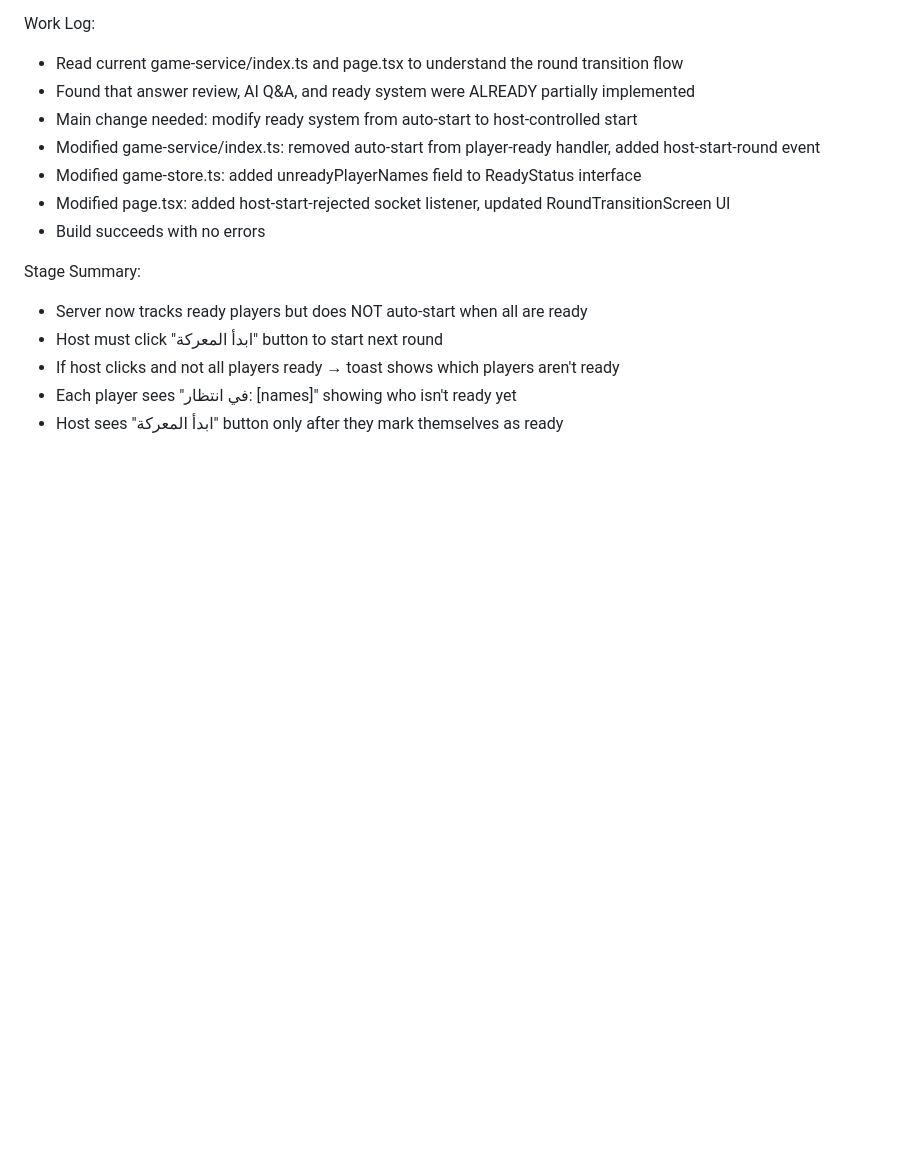
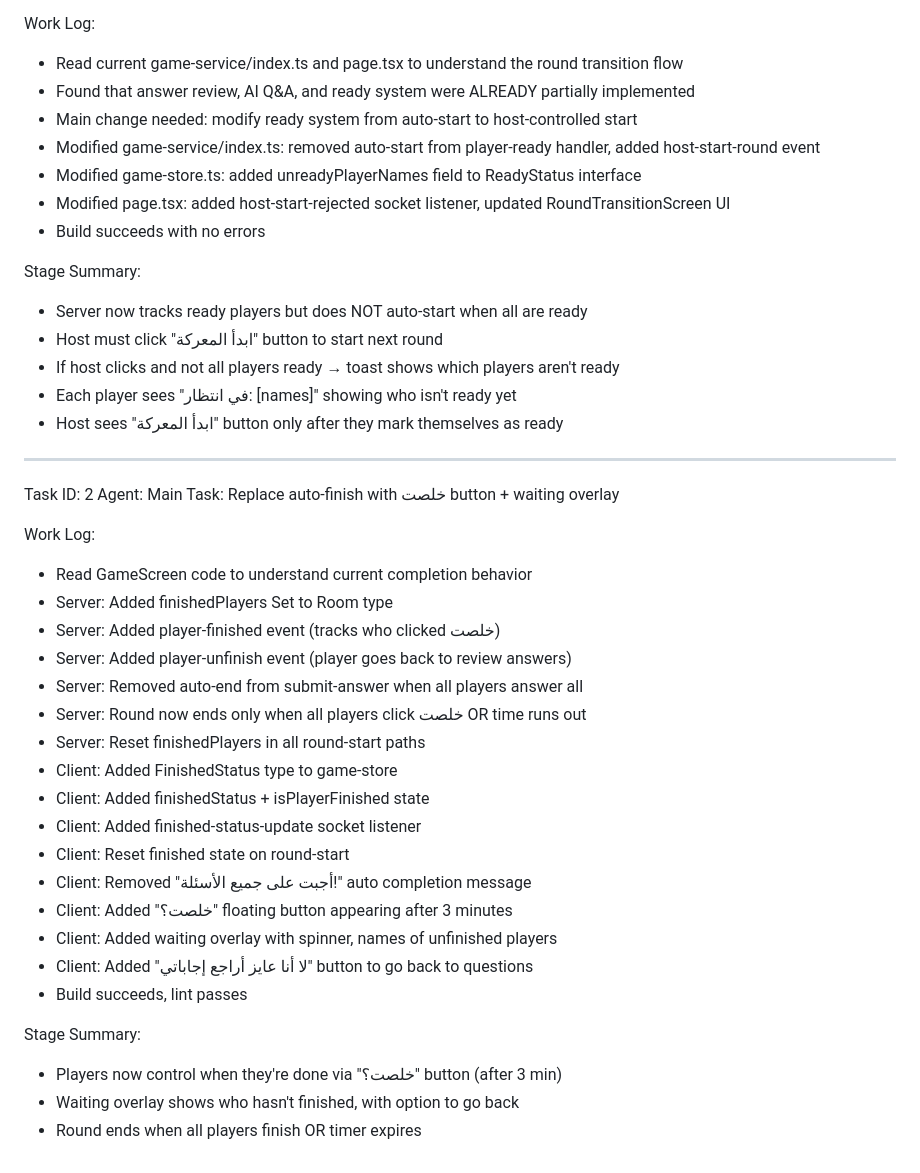
Before and after one commit to ziadamr45/Battle-of-Questions, a Markdown page: worklog.md, the part around the change. Rendered like a GitHub page; blank space fills up the shorter version.

Commit message:
b1daa3e8-8c41-4683-b545-ae332dad653b

```diff
--- a/worklog.md
+++ b/worklog.md
@@ -344,3 +344,31 @@ Stage Summary:
 - If host clicks and not all players ready → toast shows which players aren't ready
 - Each player sees "في انتظار: [names]" showing who isn't ready yet
 - Host sees "ابدأ المعركة" button only after they mark themselves as ready
+
+---
+Task ID: 2
+Agent: Main
+Task: Replace auto-finish with خلصت button + waiting overlay
+
+Work Log:
+- Read GameScreen code to understand current completion behavior
+- Server: Added finishedPlayers Set to Room type
+- Server: Added player-finished event (tracks who clicked خلصت)
+- Server: Added player-unfinish event (player goes back to review answers)
+- Server: Removed auto-end from submit-answer when all players answer all
+- Server: Round now ends only when all players click خلصت OR time runs out
+- Server: Reset finishedPlayers in all round-start paths
+- Client: Added FinishedStatus type to game-store
+- Client: Added finishedStatus + isPlayerFinished state
+- Client: Added finished-status-update socket listener
+- Client: Reset finished state on round-start
+- Client: Removed "أجبت على جميع الأسئلة!" auto completion message
+- Client: Added "خلصت؟" floating button appearing after 3 minutes
+- Client: Added waiting overlay with spinner, names of unfinished players
+- Client: Added "لا أنا عايز أراجع إجاباتي" button to go back to questions
+- Build succeeds, lint passes
+
+Stage Summary:
+- Players now control when they're done via "خلصت؟" button (after 3 min)
+- Waiting overlay shows who hasn't finished, with option to go back
+- Round ends when all players finish OR timer expires
```
